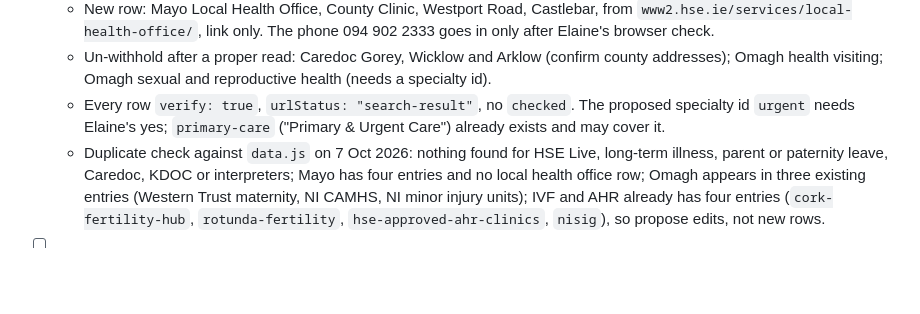
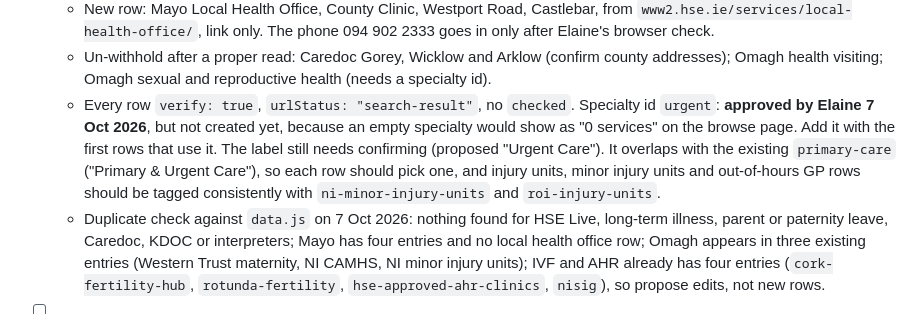
Before and after one commit to conela101-afk/health-hub, a Markdown page: REVIEW.md, the part around the change. Drawn GitHub-style; blank space fills up the shorter version.

Commit message:
Record approval of the urgent specialty id
Co-Authored-By: Claude Sonnet 5.5 <noreply@anthropic.com>

```diff
--- a/REVIEW.md
+++ b/REVIEW.md
@@ -139,7 +139,7 @@ Search-result only; egress to hse.ie, beaumont.ie and nidirect was blocked. Huma
   - Mayo mental health row stays withheld (old-site page, stale terminology) until a current `www2.hse.ie` page names Mayo teams.
   - New row: Mayo Local Health Office, County Clinic, Westport Road, Castlebar, from `www2.hse.ie/services/local-health-office/`, link only. The phone 094 902 2333 goes in only after Elaine's browser check.
   - Un-withhold after a proper read: Caredoc Gorey, Wicklow and Arklow (confirm county addresses); Omagh health visiting; Omagh sexual and reproductive health (needs a specialty id).
-  - Every row `verify: true`, `urlStatus: "search-result"`, no `checked`. The proposed specialty id `urgent` needs Elaine's yes; `primary-care` ("Primary & Urgent Care") already exists and may cover it.
+  - Every row `verify: true`, `urlStatus: "search-result"`, no `checked`. Specialty id `urgent`: **approved by Elaine 7 Oct 2026**, but not created yet, because an empty specialty would show as "0 services" on the browse page. Add it with the first rows that use it. The label still needs confirming (proposed "Urgent Care"). It overlaps with the existing `primary-care` ("Primary & Urgent Care"), so each row should pick one, and injury units, minor injury units and out-of-hours GP rows should be tagged consistently with `ni-minor-injury-units` and `roi-injury-units`.
   - Duplicate check against `data.js` on 7 Oct 2026: nothing found for HSE Live, long-term illness, parent or paternity leave, Caredoc, KDOC or interpreters; Mayo has four entries and no local health office row; Omagh appears in three existing entries (Western Trust maternity, NI CAMHS, NI minor injury units); IVF and AHR already has four entries (`cork-fertility-hub`, `rotunda-fertility`, `hse-approved-ahr-clinics`, `nisig`), so propose edits, not new rows.
 - [ ] **Label-gated auto-merge: set-up status (7 Oct 2026).** Design is in `CLAUDE_CODE_AUTOMERGE.md`. Rule added to `AI_RULES.md`. Still to do:
   1. Elaine, in GitHub settings (Part 1): allow auto-merge, add a `main` ruleset requiring the `validate` check and a pull request, and create the `automerge` label. Confirm the repo is public (rulesets on free plans need that).
```
Also changed, not shown: CHANGELOG.md (+1 -0 lines).
